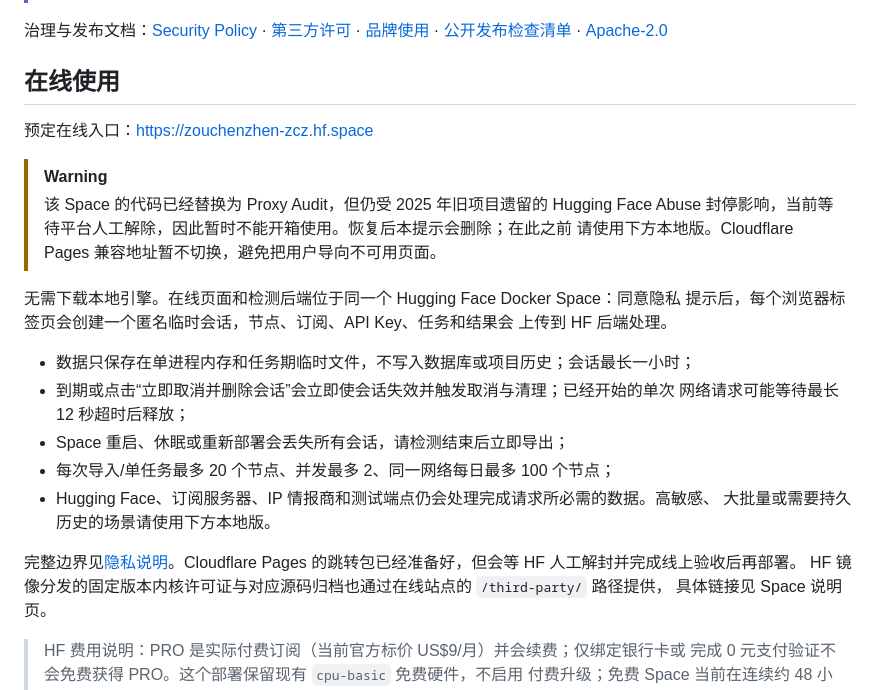
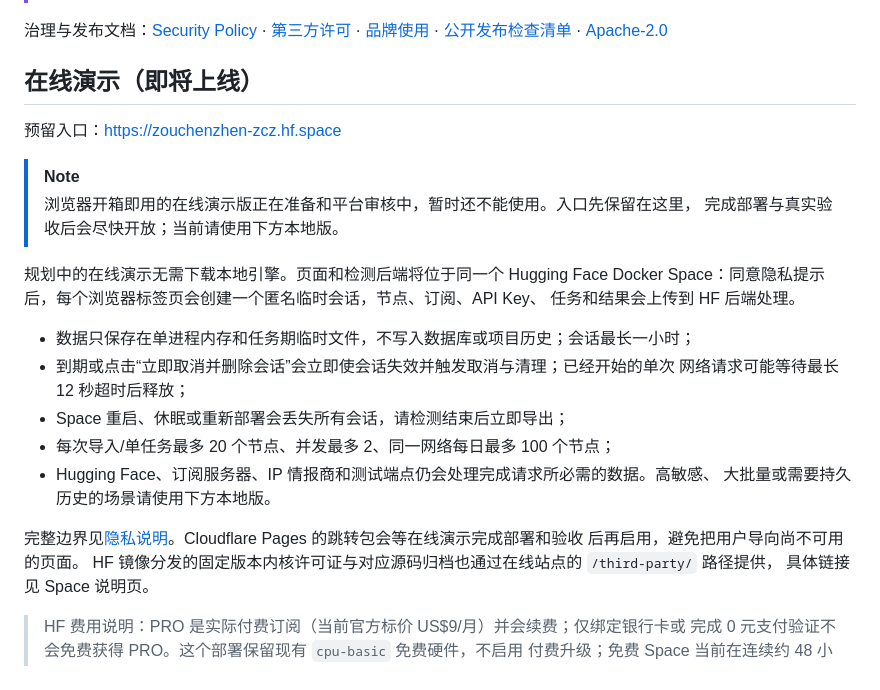
Before and after one commit to zouchenzhen/proxy-audit, a Markdown page: README.md, the part around the change. GitHub-like rendering.

```diff
--- a/README.md
+++ b/README.md
@@ -12,18 +12,17 @@ Windows 11 下的代理节点批量检测工具。目标是从 v2rayN 备份 /
 
 治理与发布文档：[Security Policy](SECURITY.md) · [第三方许可](THIRD_PARTY_NOTICES.md) · [品牌使用](TRADEMARKS.md) · [公开发布检查清单](docs/PUBLIC_RELEASE_CHECKLIST.md) · [Apache-2.0](LICENSE)
 
-## 在线使用
+## 在线演示（即将上线）
 
-预定在线入口：[https://zouchenzhen-zcz.hf.space](https://zouchenzhen-zcz.hf.space)
+预留入口：[https://zouchenzhen-zcz.hf.space](https://zouchenzhen-zcz.hf.space)
 
-> [!WARNING]
-> 该 Space 的代码已经替换为 Proxy Audit，但仍受 2025 年旧项目遗留的 Hugging Face Abuse
-> 封停影响，当前等待平台人工解除，因此暂时不能开箱使用。恢复后本提示会删除；在此之前
-> 请使用下方本地版。Cloudflare Pages 兼容地址暂不切换，避免把用户导向不可用页面。
+> [!NOTE]
+> 浏览器开箱即用的在线演示版正在准备和平台审核中，暂时还不能使用。入口先保留在这里，
+> 完成部署与真实验收后会尽快开放；当前请使用下方本地版。
 
-无需下载本地引擎。在线页面和检测后端位于同一个 Hugging Face Docker Space：同意隐私
-提示后，每个浏览器标签页会创建一个匿名临时会话，节点、订阅、API Key、任务和结果会
-上传到 HF 后端处理。
+规划中的在线演示无需下载本地引擎。页面和检测后端将位于同一个 Hugging Face Docker
+Space：同意隐私提示后，每个浏览器标签页会创建一个匿名临时会话，节点、订阅、API Key、
+任务和结果会上传到 HF 后端处理。
 
 - 数据只保存在单进程内存和任务期临时文件，不写入数据库或项目历史；会话最长一小时；
 - 到期或点击“立即取消并删除会话”会立即使会话失效并触发取消与清理；已经开始的单次
@@ -33,8 +32,8 @@ Windows 11 下的代理节点批量检测工具。目标是从 v2rayN 备份 /
 - Hugging Face、订阅服务器、IP 情报商和测试端点仍会处理完成请求所必需的数据。高敏感、
   大批量或需要持久历史的场景请使用下方本地版。
 
-完整边界见[隐私说明](PRIVACY.md)。Cloudflare Pages 的跳转包已经准备好，但会等 HF
-人工解封并完成线上验收后再部署。
+完整边界见[隐私说明](PRIVACY.md)。Cloudflare Pages 的跳转包会等在线演示完成部署和验收
+后再启用，避免把用户导向尚不可用的页面。
 HF 镜像分发的固定版本内核许可证与对应源码归档也通过在线站点的 `/third-party/` 路径提供，
 具体链接见 Space 说明页。
 
```
Also changed, not shown: README_EN.md (+9 -10 lines).
